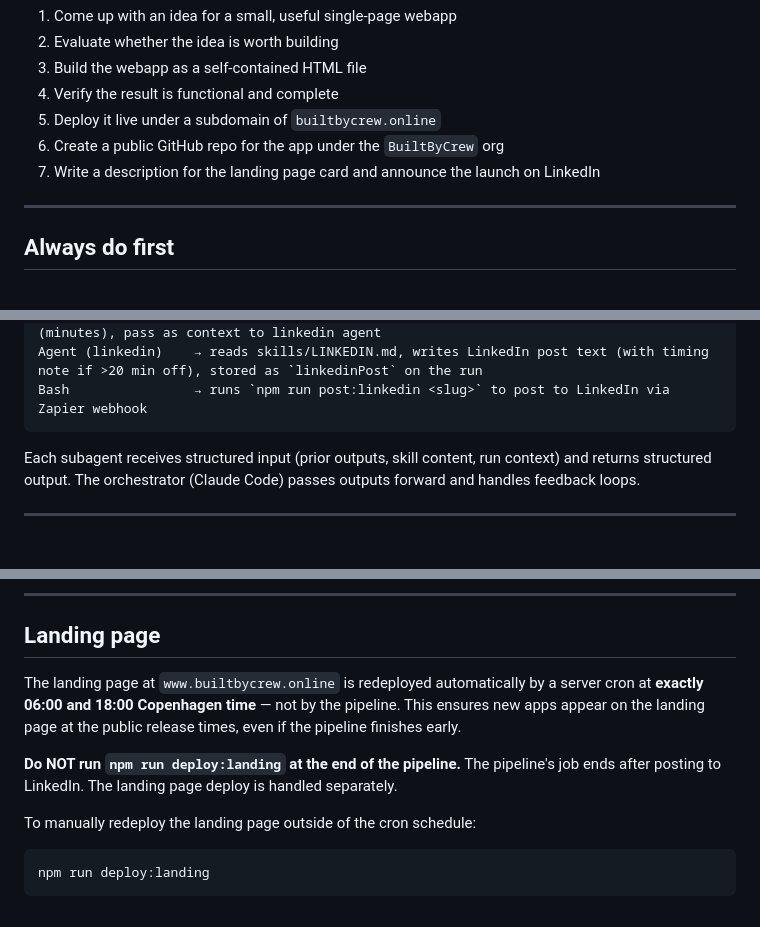
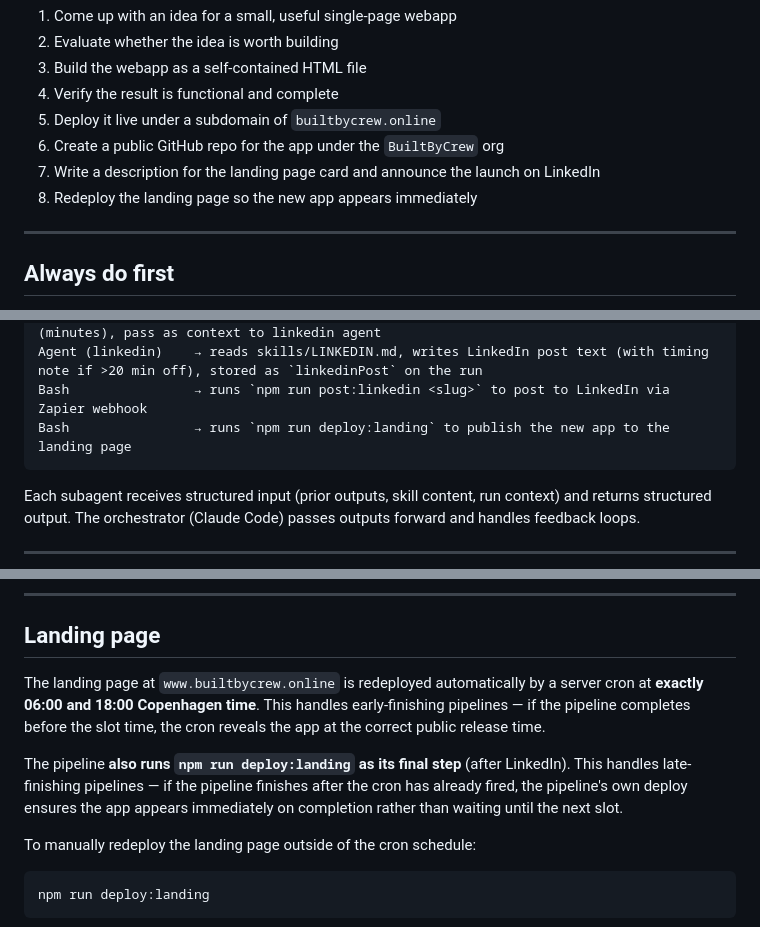
Before and after one commit to gustavtjac/BuiltByCrew, a Markdown page: CLAUDE.md, 3 parts joined by grey strips. GitHub-like rendering; blank space fills up the shorter version.

Commit message:
auto: sync changes

````diff
--- a/CLAUDE.md
+++ b/CLAUDE.md
@@ -18,6 +18,7 @@ When triggered, the pipeline must:
 5. Deploy it live under a subdomain of `builtbycrew.online`
 6. Create a public GitHub repo for the app under the `BuiltByCrew` org
 7. Write a description for the landing page card and announce the launch on LinkedIn
+8. Redeploy the landing page so the new app appears immediately
 
 ---
 
@@ -42,6 +43,7 @@ Agent (marketing)   → reads skills/MARKETING.md, writes landing page descripti
 Bash                → compute current Copenhagen time and nearest slot offset (minutes), pass as context to linkedin agent
 Agent (linkedin)    → reads skills/LINKEDIN.md, writes LinkedIn post text (with timing note if >20 min off), stored as `linkedinPost` on the run
 Bash                → runs `npm run post:linkedin <slug>` to post to LinkedIn via Zapier webhook
+Bash                → runs `npm run deploy:landing` to publish the new app to the landing page
 ```
 
 Each subagent receives structured input (prior outputs, skill content, run context) and returns structured output. The orchestrator (Claude Code) passes outputs forward and handles feedback loops.
@@ -185,9 +187,9 @@ scripts/         # deploy-landing.ts, deploy-app.ts
 
 ## Landing page
 
-The landing page at `www.builtbycrew.online` is redeployed automatically by a server cron at **exactly 06:00 and 18:00 Copenhagen time** — not by the pipeline. This ensures new apps appear on the landing page at the public release times, even if the pipeline finishes early.
+The landing page at `www.builtbycrew.online` is redeployed automatically by a server cron at **exactly 06:00 and 18:00 Copenhagen time**. This handles early-finishing pipelines — if the pipeline completes before the slot time, the cron reveals the app at the correct public release time.
 
-**Do NOT run `npm run deploy:landing` at the end of the pipeline.** The pipeline's job ends after posting to LinkedIn. The landing page deploy is handled separately.
+The pipeline **also runs `npm run deploy:landing` as its final step** (after LinkedIn). This handles late-finishing pipelines — if the pipeline finishes after the cron has already fired, the pipeline's own deploy ensures the app appears immediately on completion rather than waiting until the next slot.
 
 To manually redeploy the landing page outside of the cron schedule:
 
````
